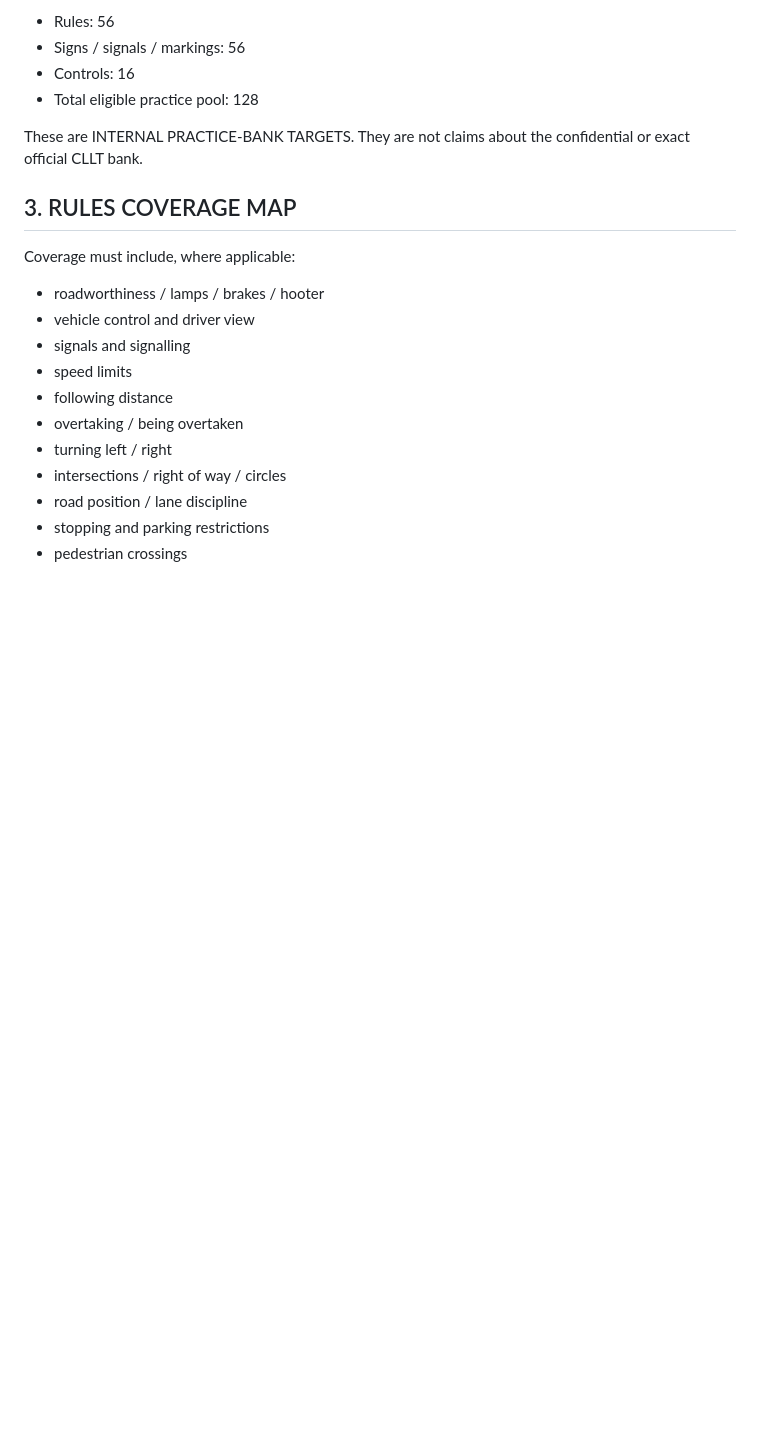
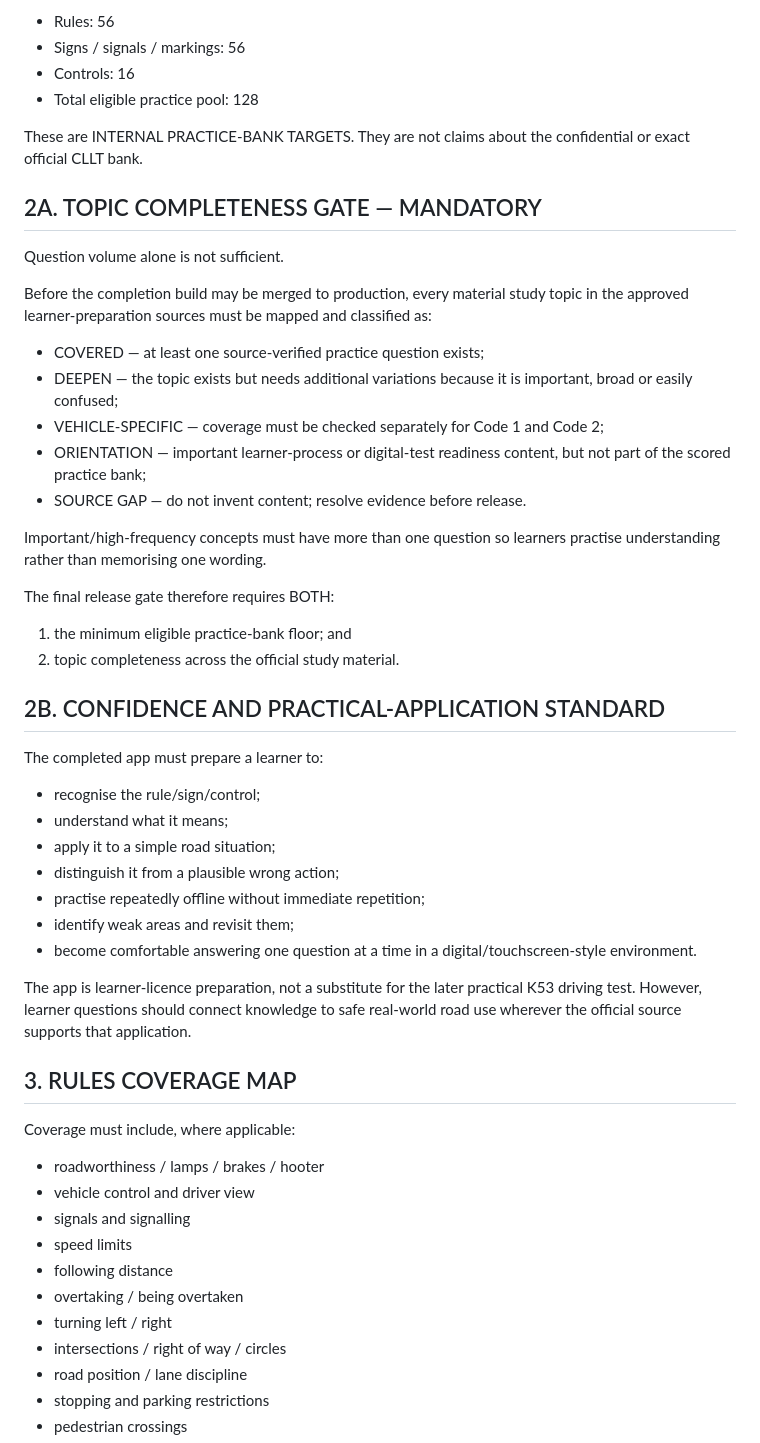
Before and after one commit to marcdiedricks/mzansi-learner-driver, a Markdown page: 30_CONTENT_COMPLETION_MASTER_PLAN.md, the part around the change. Drawn GitHub-style; blank space fills up the shorter version.

Commit message:
Add mandatory topic-completeness and confidence gates

```diff
--- a/30_CONTENT_COMPLETION_MASTER_PLAN.md
+++ b/30_CONTENT_COMPLETION_MASTER_PLAN.md
@@ -34,6 +34,38 @@ Minimum eligible practice-bank floor PER PATHWAY:
 
 These are INTERNAL PRACTICE-BANK TARGETS.
 They are not claims about the confidential or exact official CLLT bank.
+
+
+## 2A. TOPIC COMPLETENESS GATE — MANDATORY
+
+Question volume alone is not sufficient.
+
+Before the completion build may be merged to production, every material study topic in the approved learner-preparation sources must be mapped and classified as:
+
+- COVERED — at least one source-verified practice question exists;
+- DEEPEN — the topic exists but needs additional variations because it is important, broad or easily confused;
+- VEHICLE-SPECIFIC — coverage must be checked separately for Code 1 and Code 2;
+- ORIENTATION — important learner-process or digital-test readiness content, but not part of the scored practice bank;
+- SOURCE GAP — do not invent content; resolve evidence before release.
+
+Important/high-frequency concepts must have more than one question so learners practise understanding rather than memorising one wording.
+
+The final release gate therefore requires BOTH:
+1. the minimum eligible practice-bank floor; and
+2. topic completeness across the official study material.
+
+## 2B. CONFIDENCE AND PRACTICAL-APPLICATION STANDARD
+
+The completed app must prepare a learner to:
+- recognise the rule/sign/control;
+- understand what it means;
+- apply it to a simple road situation;
+- distinguish it from a plausible wrong action;
+- practise repeatedly offline without immediate repetition;
+- identify weak areas and revisit them;
+- become comfortable answering one question at a time in a digital/touchscreen-style environment.
+
+The app is learner-licence preparation, not a substitute for the later practical K53 driving test. However, learner questions should connect knowledge to safe real-world road use wherever the official source supports that application.
 
 ## 3. RULES COVERAGE MAP
 
```
